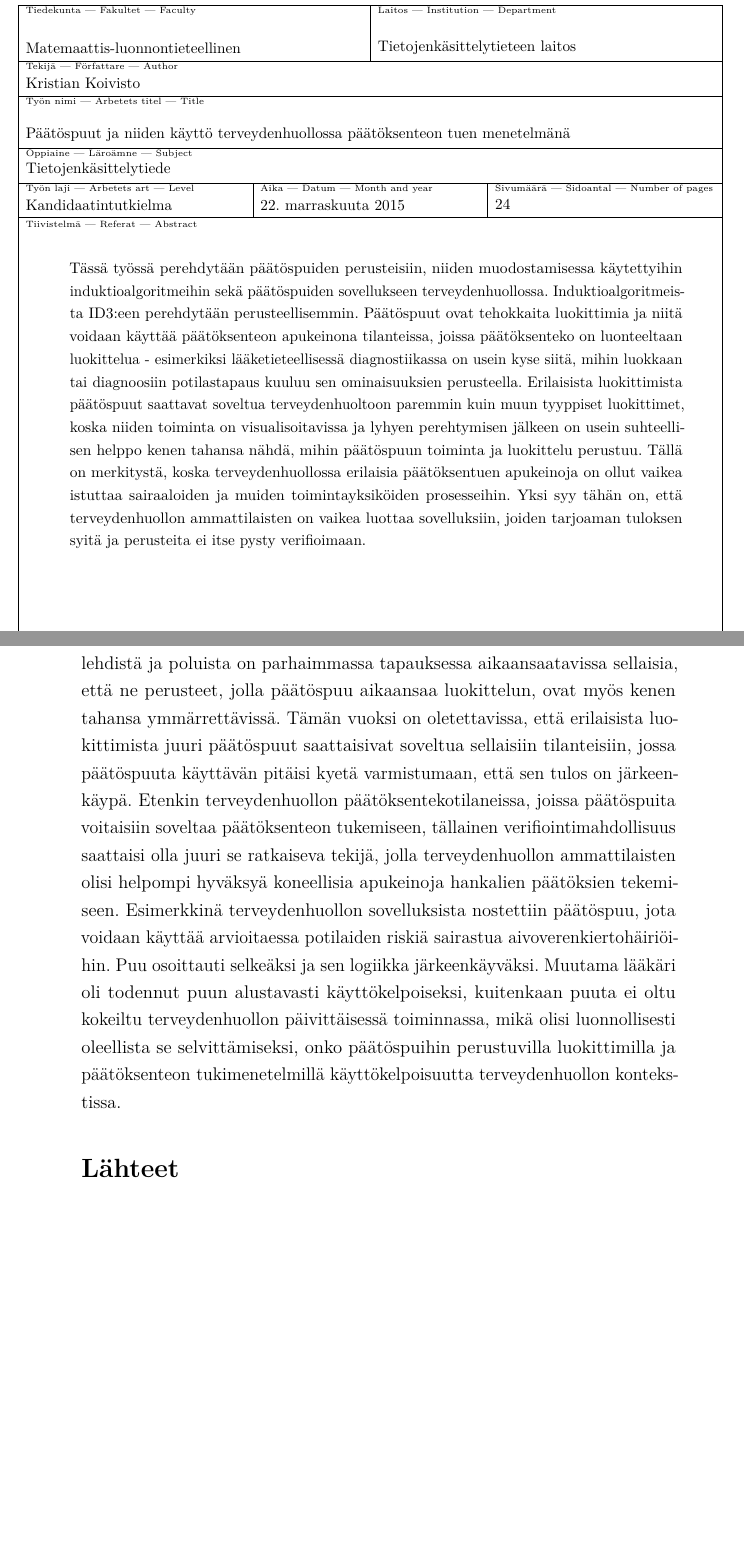
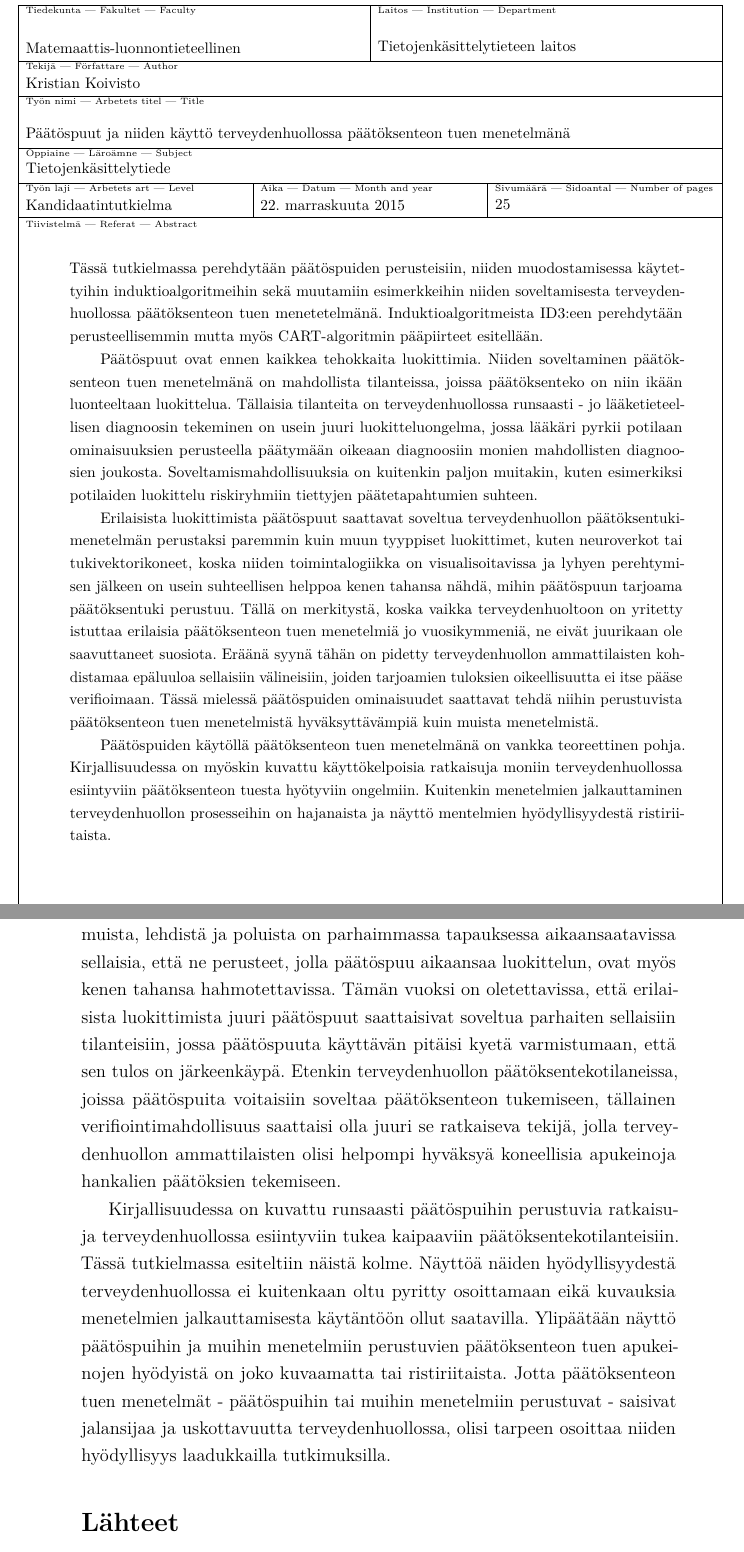
Before and after one commit to kpkoivis/kandityo, a LaTeX document (kandi.tex): two parts of pages 2 and 26 of 27 before the commit and two parts of pages 2 and 26 of 28 after it, joined at a grey line, cut so that both start at the same text, the shorter picture padded with empty space. Compiled offline with pdfLaTeX.

Commit message:
finalization stage

```diff
--- a/kandi.tex
+++ b/kandi.tex
@@ -89,16 +89,39 @@
 \author{Kristian Koivisto}
 \date{\today}
 \level{Kandidaatintutkielma}
-\abstract{Tässä työssä perehdytään päätöspuiden perusteisiin, niiden muodostamisessa käytettyihin induktioalgoritmeihin
-sekä päätöspuiden sovellukseen terveydenhuollossa. Induktioalgoritmeista ID3:een perehdytään perusteellisemmin.
-Päätöspuut ovat tehokkaita luokittimia ja niitä voidaan käyttää päätöksenteon apukeinona tilanteissa, joissa
-päätöksenteko on luonteeltaan luokittelua - esimerkiksi lääketieteellisessä diagnostiikassa on usein kyse siitä, mihin
-luokkaan tai diagnoosiin potilastapaus kuuluu sen ominaisuuksien perusteella. Erilaisista luokittimista päätöspuut
-saattavat soveltua terveydenhuoltoon paremmin kuin muun tyyppiset luokittimet, koska niiden toiminta on
-visualisoitavissa ja lyhyen perehtymisen jälkeen on usein suhteellisen helppo kenen tahansa nähdä, mihin päätöspuun
-toiminta ja luokittelu perustuu. Tällä on merkitystä, koska terveydenhuollossa erilaisia päätöksentuen apukeinoja on
-ollut vaikea istuttaa sairaaloiden ja muiden toimintayksiköiden prosesseihin. Yksi syy tähän on, että terveydenhuollon
-ammattilaisten on vaikea luottaa sovelluksiin, joiden tarjoaman tuloksen syitä ja perusteita ei itse pysty verifioimaan.}
+\abstract{Tässä tutkielmassa perehdytään päätöspuiden perusteisiin, niiden muodostamisessa
+käytettyihin induktioalgoritmeihin sekä muutamiin esimerkkeihin niiden soveltamisesta
+terveydenhuollossa päätöksenteon tuen menetetelmänä.
+Induktioalgoritmeista ID3:een perehdytään perusteellisemmin mutta myös CART-algoritmin
+pääpiirteet esitellään.
+
+Päätöspuut ovat ennen kaikkea tehokkaita luokittimia. Niiden soveltaminen päätöksenteon
+tuen menetelmänä on mahdollista tilanteissa, joissa päätöksenteko on niin ikään
+luonteeltaan luokittelua. Tällaisia tilanteita on terveydenhuollossa runsaasti -
+jo lääketieteellisen diagnoosin tekeminen on usein juuri luokitteluongelma, jossa
+lääkäri pyrkii potilaan ominaisuuksien perusteella päätymään oikeaan diagnoosiin
+monien mahdollisten diagnoosien joukosta. Soveltamismahdollisuuksia on kuitenkin
+paljon muitakin, kuten esimerkiksi potilaiden luokittelu riskiryhmiin
+tiettyjen päätetapahtumien suhteen.
+
+Erilaisista luokittimista päätöspuut saattavat soveltua terveydenhuollon
+päätöksentukimenetelmän perustaksi paremmin kuin muun tyyppiset luokittimet, kuten
+neuroverkot tai tukivektorikoneet, koska niiden
+toimintalogiikka on visualisoitavissa ja lyhyen perehtymisen jälkeen on usein suhteellisen
+helppoa kenen tahansa nähdä, mihin päätöspuun tarjoama päätöksentuki perustuu. Tällä on merkitystä,
+koska vaikka terveydenhuoltoon on yritetty istuttaa erilaisia päätöksenteon tuen menetelmiä jo
+vuosikymmeniä, ne eivät juurikaan ole saavuttaneet suosiota. Eräänä syynä tähän on pidetty
+terveydenhuollon ammattilaisten kohdistamaa epäluuloa sellaisiin välineisiin, joiden tarjoamien
+tuloksien oikeellisuutta ei itse pääse verifioimaan. Tässä mielessä päätöspuiden ominaisuudet
+saattavat tehdä niihin perustuvista päätöksenteon tuen menetelmistä hyväksyttävämpiä kuin muista
+menetelmistä.
+
+Päätöspuiden käytöllä päätöksenteon tuen menetelmänä on vankka teoreettinen pohja.
+Kirjallisuudessa on myöskin kuvattu käyttökelpoisia ratkaisuja moniin terveydenhuollossa
+esiintyviin päätöksenteon tuesta hyötyviin ongelmiin. Kuitenkin menetelmien jalkauttaminen
+terveydenhuollon prosesseihin on hajanaista ja näyttö mentelmien hyödyllisyydestä
+ristiriitaista.
+}
 
 
 % The following can be used to specify keywords and classification of the paper:
@@ -1032,22 +1056,27 @@ tukena epävarmuuden vallitessa.
 
 \section{Yhteenveto}
 Päätöspuut ovat tehokkaita luokittimia. Luokittelijoina päätöspuut ovat siitä erikoisia, että
-tapa, jolla ne aikaansaavat luokittelun, on intuitiivisesti suhteellisen helppo kenen tahansa
+tapa, jolla ne aikaansaavat luokittelun, on intuitiivisesti usein suhteellisen helppo kenen tahansa
 ymmärtää. Puiden rakenteesta, sen solmuista, lehdistä ja poluista on parhaimmassa tapauksessa
 aikaansaatavissa sellaisia, että ne perusteet, jolla päätöspuu aikaansaa luokittelun, ovat
-myös kenen tahansa ymmärrettävissä. Tämän vuoksi on oletettavissa, että erilaisista luokittimista
-juuri päätöspuut saattaisivat soveltua sellaisiin tilanteisiin, jossa päätöspuuta käyttävän
+myös kenen tahansa hahmotettavissa. Tämän vuoksi on oletettavissa, että erilaisista luokittimista
+juuri päätöspuut saattaisivat soveltua parhaiten sellaisiin tilanteisiin, jossa päätöspuuta käyttävän
 pitäisi kyetä varmistumaan, että sen tulos on järkeenkäypä. Etenkin terveydenhuollon
 päätöksentekotilaneissa, joissa päätöspuita voitaisiin soveltaa päätöksenteon tukemiseen,
 tällainen verifiointimahdollisuus saattaisi olla juuri se ratkaiseva tekijä, jolla
 terveydenhuollon ammattilaisten olisi helpompi hyväksyä koneellisia apukeinoja hankalien
-päätöksien tekemiseen. Esimerkkinä terveydenhuollon sovelluksista nostettiin päätöspuu,
-jota voidaan käyttää arvioitaessa potilaiden riskiä sairastua aivoverenkiertohäiriöihin.
-Puu osoittauti selkeäksi ja sen logiikka järkeenkäyväksi. Muutama lääkäri oli todennut
-puun alustavasti käyttökelpoiseksi, kuitenkaan puuta ei oltu kokeiltu terveydenhuollon
-päivittäisessä toiminnassa, mikä olisi luonnollisesti oleellista se selvittämiseksi,
-onko päätöspuihin perustuvilla luokittimilla ja päätöksenteon tukimenetelmillä
-käyttökelpoisuutta terveydenhuollon kontekstissa.
+päätöksien tekemiseen.
+
+Kirjallisuudessa on kuvattu runsaasti päätöspuihin perustuvia ratkaisuja terveydenhuollossa
+esiintyviin tukea kaipaaviin päätöksentekotilanteisiin. Tässä tutkielmassa esiteltiin näistä kolme.
+Näyttöä näiden hyödyllisyydestä terveydenhuollossa ei kuitenkaan oltu pyritty osoittamaan eikä kuvauksia
+menetelmien jalkauttamisesta käytäntöön ollut saatavilla. Ylipäätään näyttö päätöspuihin ja
+muihin menetelmiin perustuvien päätöksenteon tuen apukeinojen hyödyistä on joko
+kuvaamatta tai ristiriitaista. Jotta päätöksenteon tuen menetelmät - päätöspuihin tai muihin
+menetelmiin perustuvat - saisivat jalansijaa ja uskottavuutta terveydenhuollossa, olisi tarpeen osoittaa
+niiden hyödyllisyys laadukkailla tutkimuksilla.
+
+
 
 
 % --- References ---
```
Also changed, not shown: kandi.tex (1 more changed lines).
